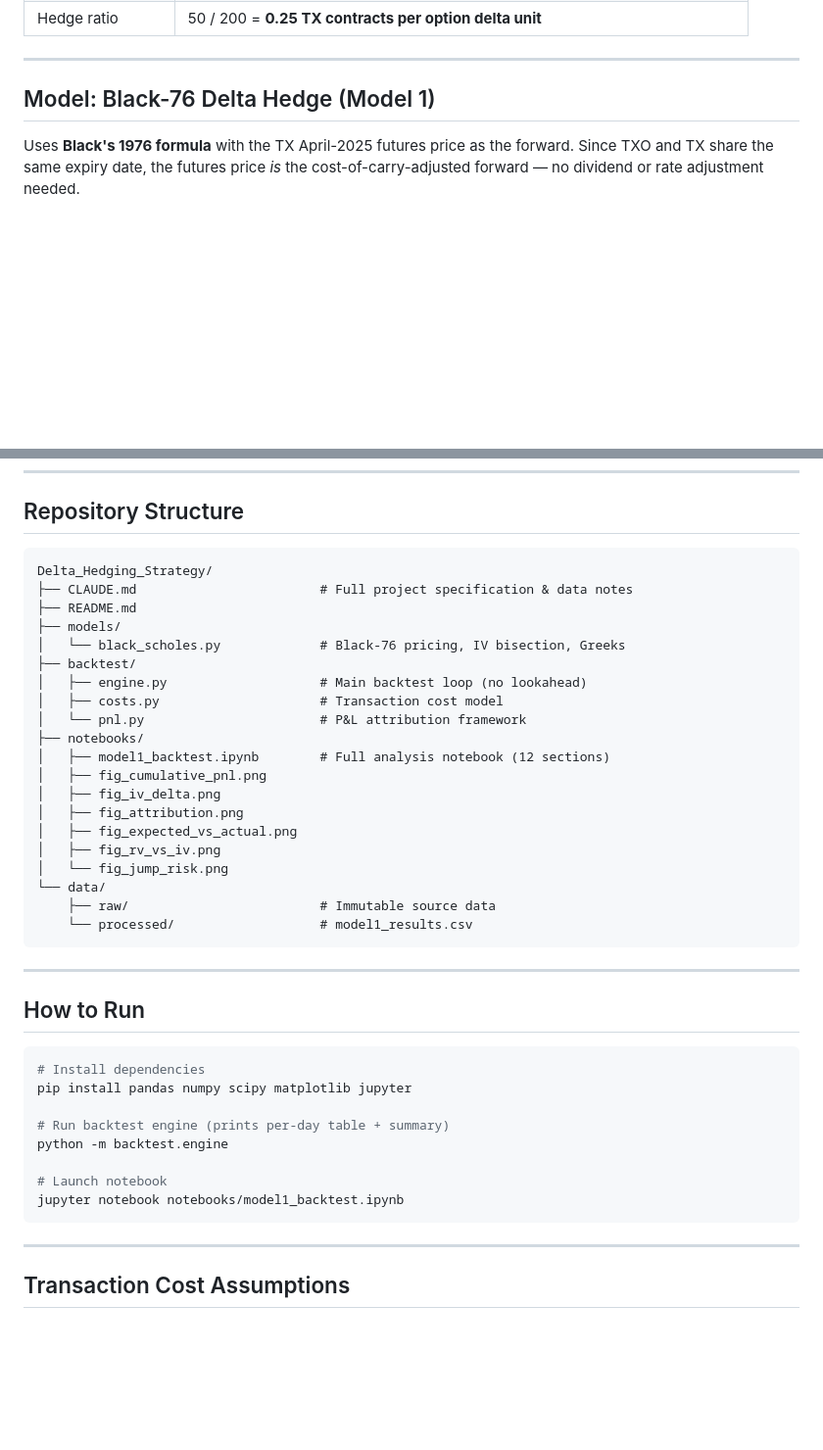
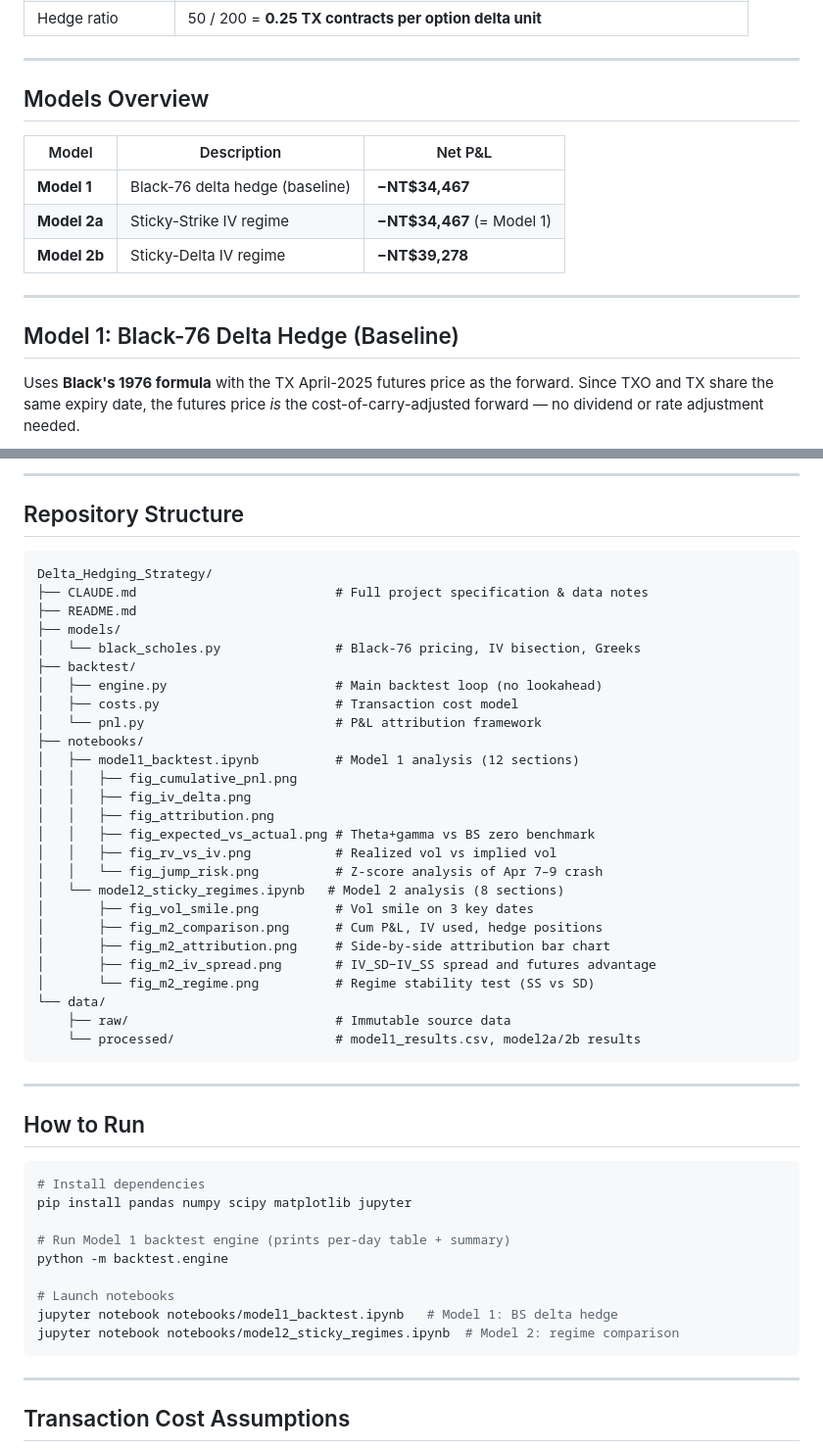
Before and after one commit to MaxChiu1122/Delta_Hedging_Strategy, a Markdown page: README.md, 2 parts joined by grey strips. Shown at 98% size. Drawn GitHub-style; blank space fills up the shorter version.

````diff
--- a/README.md
+++ b/README.md
@@ -18,7 +18,17 @@ Delta-neutral dynamic hedging backtest for a short TAIFEX index option position,
 
 ---
 
-## Model: Black-76 Delta Hedge (Model 1)
+## Models Overview
+
+| Model | Description | Net P&L |
+|-------|-------------|---------|
+| **Model 1** | Black-76 delta hedge (baseline) | **−NT$34,467** |
+| **Model 2a** | Sticky-Strike IV regime | **−NT$34,467** (= Model 1) |
+| **Model 2b** | Sticky-Delta IV regime | **−NT$39,278** |
+
+---
+
+## Model 1: Black-76 Delta Hedge (Baseline)
 
 Uses **Black's 1976 formula** with the TX April-2025 futures price as the forward. Since TXO and TX share the same expiry date, the futures price *is* the cost-of-carry-adjusted forward — no dividend or rate adjustment needed.
 
@@ -113,26 +186,34 @@ The April 7 move (Trump tariff announcement) produced a z-score of **−2.7σ**,
+---
+
 ## Repository Structure
 
 ```
 Delta_Hedging_Strategy/
-├── CLAUDE.md                        # Full project specification & data notes
+├── CLAUDE.md                          # Full project specification & data notes
 ├── README.md
 ├── models/
-│   └── black_scholes.py             # Black-76 pricing, IV bisection, Greeks
+│   └── black_scholes.py               # Black-76 pricing, IV bisection, Greeks
 ├── backtest/
-│   ├── engine.py                    # Main backtest loop (no lookahead)
-│   ├── costs.py                     # Transaction cost model
-│   └── pnl.py                       # P&L attribution framework
+│   ├── engine.py                      # Main backtest loop (no lookahead)
+│   ├── costs.py                       # Transaction cost model
+│   └── pnl.py                         # P&L attribution framework
 ├── notebooks/
-│   ├── model1_backtest.ipynb        # Full analysis notebook (12 sections)
-│   ├── fig_cumulative_pnl.png
-│   ├── fig_iv_delta.png
-│   ├── fig_attribution.png
-│   ├── fig_expected_vs_actual.png
-│   ├── fig_rv_vs_iv.png
-│   └── fig_jump_risk.png
+│   ├── model1_backtest.ipynb          # Model 1 analysis (12 sections)
+│   │   ├── fig_cumulative_pnl.png
+│   │   ├── fig_iv_delta.png
+│   │   ├── fig_attribution.png
+│   │   ├── fig_expected_vs_actual.png # Theta+gamma vs BS zero benchmark
+│   │   ├── fig_rv_vs_iv.png           # Realized vol vs implied vol
+│   │   └── fig_jump_risk.png          # Z-score analysis of Apr 7–9 crash
+│   └── model2_sticky_regimes.ipynb   # Model 2 analysis (8 sections)
+│       ├── fig_vol_smile.png          # Vol smile on 3 key dates
+│       ├── fig_m2_comparison.png      # Cum P&L, IV used, hedge positions
+│       ├── fig_m2_attribution.png     # Side-by-side attribution bar chart
+│       ├── fig_m2_iv_spread.png       # IV_SD−IV_SS spread and futures advantage
+│       └── fig_m2_regime.png          # Regime stability test (SS vs SD)
 └── data/
-    ├── raw/                         # Immutable source data
-    └── processed/                   # model1_results.csv
+    ├── raw/                           # Immutable source data
+    └── processed/                     # model1_results.csv, model2a/2b results
 ```
 
 ---
@@ -143,11 +224,12 @@ Delta_Hedging_Strategy/
 # Install dependencies
 pip install pandas numpy scipy matplotlib jupyter
 
-# Run backtest engine (prints per-day table + summary)
+# Run Model 1 backtest engine (prints per-day table + summary)
 python -m backtest.engine
 
-# Launch notebook
-jupyter notebook notebooks/model1_backtest.ipynb
+# Launch notebooks
+jupyter notebook notebooks/model1_backtest.ipynb   # Model 1: BS delta hedge
+jupyter notebook notebooks/model2_sticky_regimes.ipynb  # Model 2: regime comparison
 ```
 
 ---
````
Also changed, not shown: other parts of README.md (+63 -0 lines).
